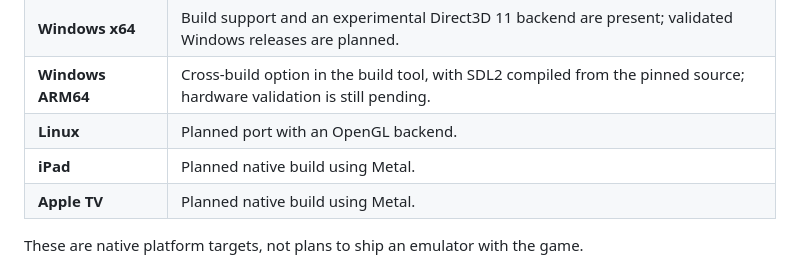
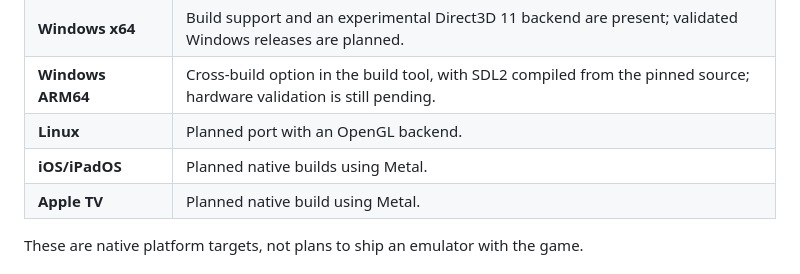
Before and after one commit to Patt92/recvx-native, a Markdown page: README.md, the part around the change. Drawn GitHub-style.

Commit message:
Nenne iOS/iPadOS in der Plattformtabelle
Co-Authored-By: Claude Code <noreply@anthropic.com>

```diff
--- a/README.md
+++ b/README.md
@@ -101,7 +101,7 @@ brought up separately from the shared gameplay code.
 | **Windows x64** | Build support and an experimental Direct3D 11 backend are present; validated Windows releases are planned. |
 | **Windows ARM64** | Cross-build option in the build tool, with SDL2 compiled from the pinned source; hardware validation is still pending. |
 | **Linux** | Planned port with an OpenGL backend. |
-| **iPad** | Planned native build using Metal. |
+| **iOS/iPadOS** | Planned native builds using Metal. |
 | **Apple TV** | Planned native build using Metal. |
 
 These are native platform targets, not plans to ship an emulator with the game.
```
